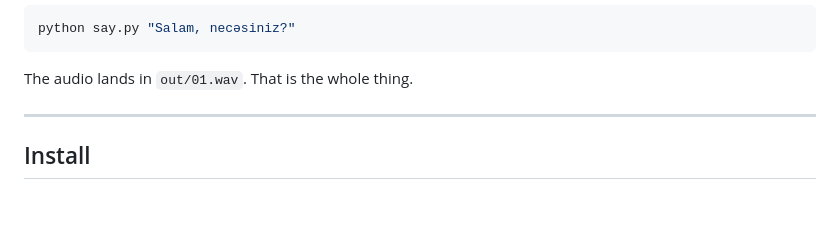
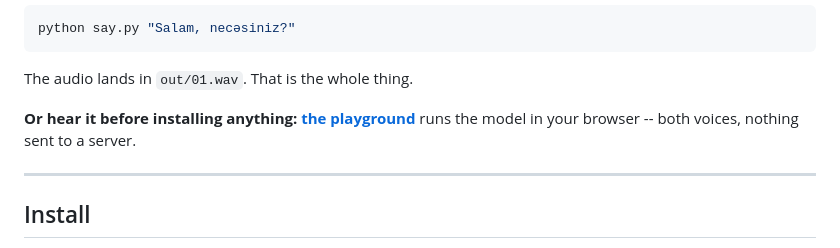
Before and after one commit to HuseynliIlqar/Inflect_Micro_v2_Azerbaijan, a Markdown page: README.md, the part around the change. Drawn GitHub-style; blank space fills up the shorter version.

````diff
--- a/README.md
+++ b/README.md
@@ -17,6 +17,10 @@ python say.py "Salam, necəsiniz?"
 ```
 
 The audio lands in `out/01.wav`. That is the whole thing.
+
+**Or hear it before installing anything:
+[the playground](https://huggingface.co/spaces/ilqarrrr/Inflect_Micro_v2_Azerbaijan)**
+runs the model in your browser -- both voices, nothing sent to a server.
 
 ---
 
````
Also changed, not shown: README.az.md (+4 -0 lines).
